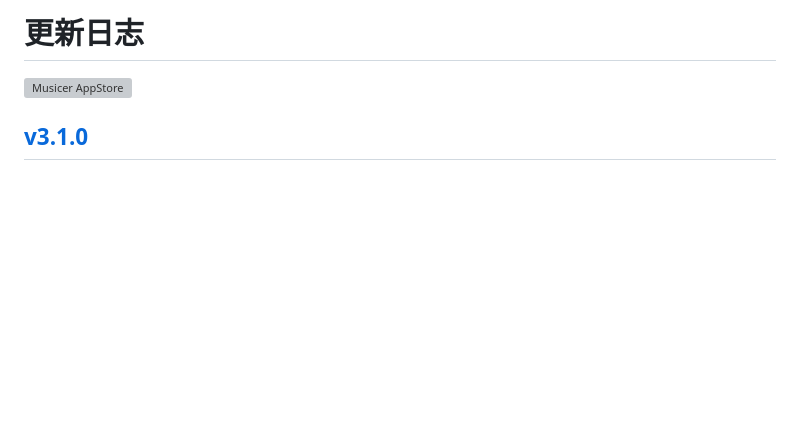
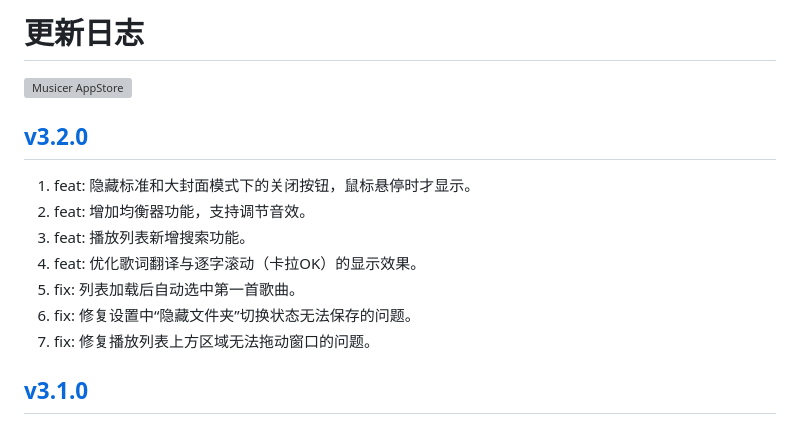
Before and after one commit to jaywcjlove/musicer, a Markdown page: CHANGELOG.zh.md, the part around the change. GitHub-like rendering; blank space fills up the shorter version; grey boxes are pictures that could not be loaded.

```diff
--- a/CHANGELOG.zh.md
+++ b/CHANGELOG.zh.md
@@ -9,6 +9,16 @@
 <a target="_blank" href="https://jaywcjlove.github.io/maslink/?id=6745227444" title="Musicer for macOS">
 <img alt="Musicer AppStore" src="https://jaywcjlove.github.io/sb/download/macos.svg" height="51">
 </a>
+
+## [v3.2.0](https://github.com/jaywcjlove/musicer/releases/tag/v3.2.0)
+
+1. feat: 隐藏标准和大封面模式下的关闭按钮，鼠标悬停时才显示。
+2. feat: 增加均衡器功能，支持调节音效。
+3. feat: 播放列表新增搜索功能。
+4. feat: 优化歌词翻译与逐字滚动（卡拉OK）的显示效果。
+5. fix: 列表加载后自动选中第一首歌曲。
+6. fix: 修复设置中“隐藏文件夹”切换状态无法保存的问题。
+7. fix: 修复播放列表上方区域无法拖动窗口的问题。
 
 ## [v3.1.0](https://github.com/jaywcjlove/musicer/releases/tag/v3.1.0)
 
```
Also changed, not shown: CHANGELOG.md (+10 -0 lines).
